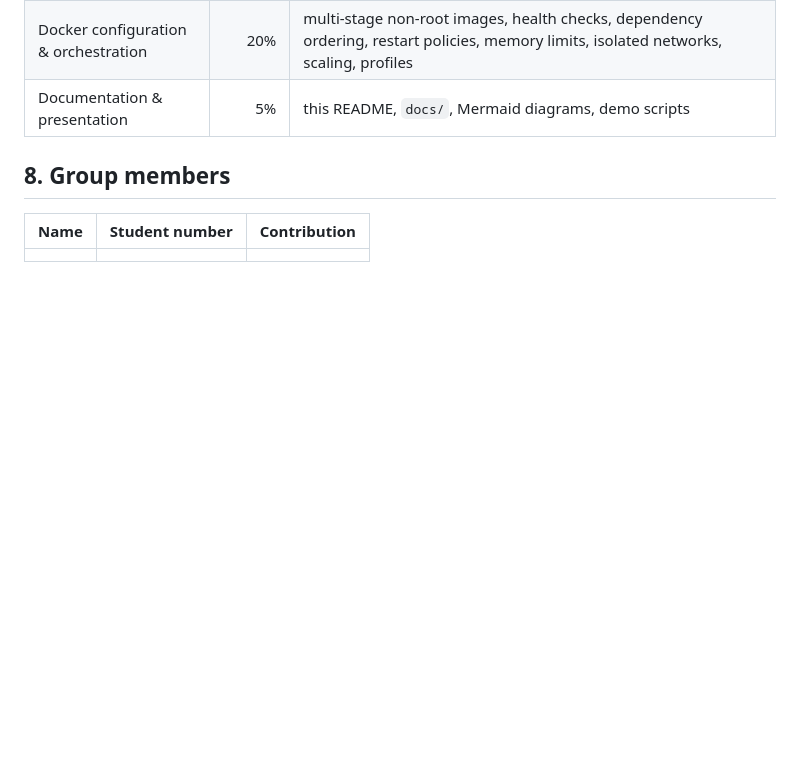
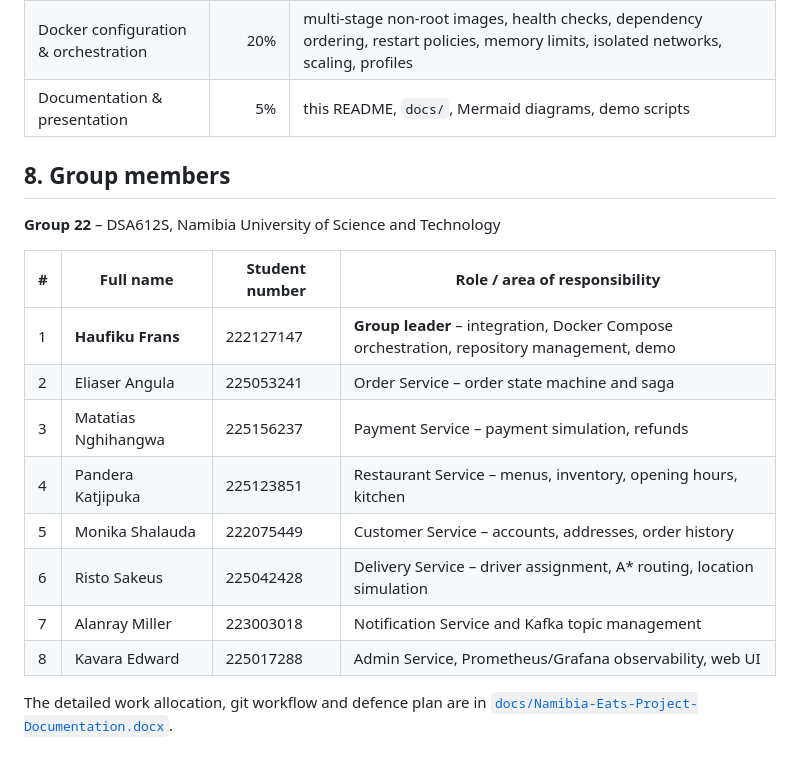
Before and after one commit to fransrichy/Distributive-System-2026-Assignment-Two, a Markdown page: README.md, the part around the change. Rendered like a GitHub page; blank space fills up the shorter version.

Commit message:
Update group members section in README
Added group member details and roles to the README.

```diff
--- a/README.md
+++ b/README.md
@@ -211,6 +211,18 @@ Each service reads environment variables, which `docker-compose.yml` sets:
 
 ## 8. Group members
 
-| Name | Student number | Contribution |
-|------|----------------|--------------|
-|  |  |  |
+**Group 22** – DSA612S, Namibia University of Science and Technology
+
+| # | Full name | Student number | Role / area of responsibility |
+|---|-----------|----------------|-------------------------------|
+| 1 | **Haufiku Frans** | 222127147 | **Group leader** – integration, Docker Compose orchestration, repository management, demo |
+| 2 | Eliaser Angula | 225053241 | Order Service – order state machine and saga |
+| 3 | Matatias Nghihangwa | 225156237 | Payment Service – payment simulation, refunds |
+| 4 | Pandera Katjipuka | 225123851 | Restaurant Service – menus, inventory, opening hours, kitchen |
+| 5 | Monika Shalauda | 222075449 | Customer Service – accounts, addresses, order history |
+| 6 | Risto Sakeus | 225042428 | Delivery Service – driver assignment, A\* routing, location simulation |
+| 7 | Alanray Miller | 223003018 | Notification Service and Kafka topic management |
+| 8 | Kavara Edward | 225017288 | Admin Service, Prometheus/Grafana observability, web UI |
+
+The detailed work allocation, git workflow and defence plan are in
+[`docs/Namibia-Eats-Project-Documentation.docx`](docs/Namibia-Eats-Project-Documentation.docx).
```
